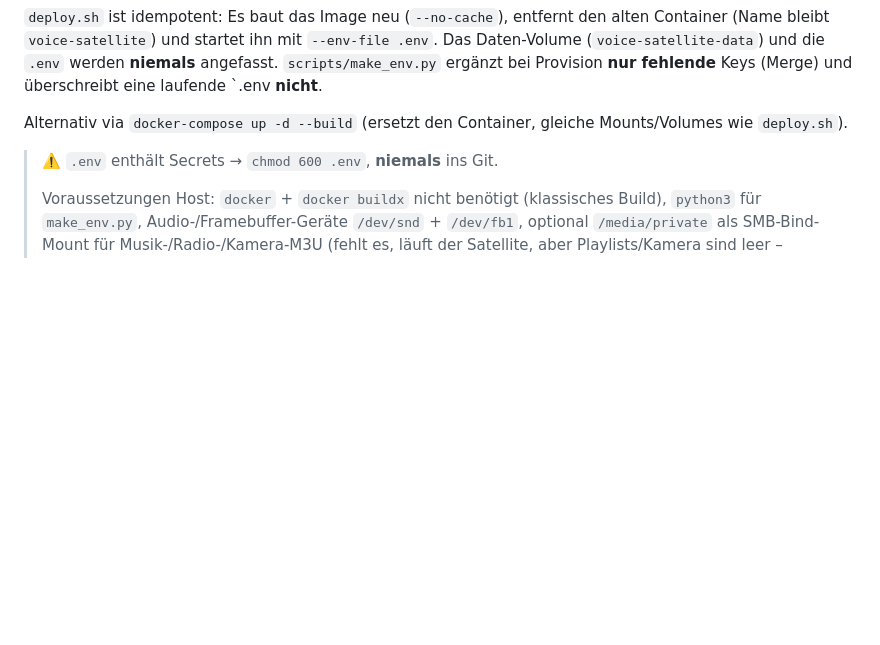
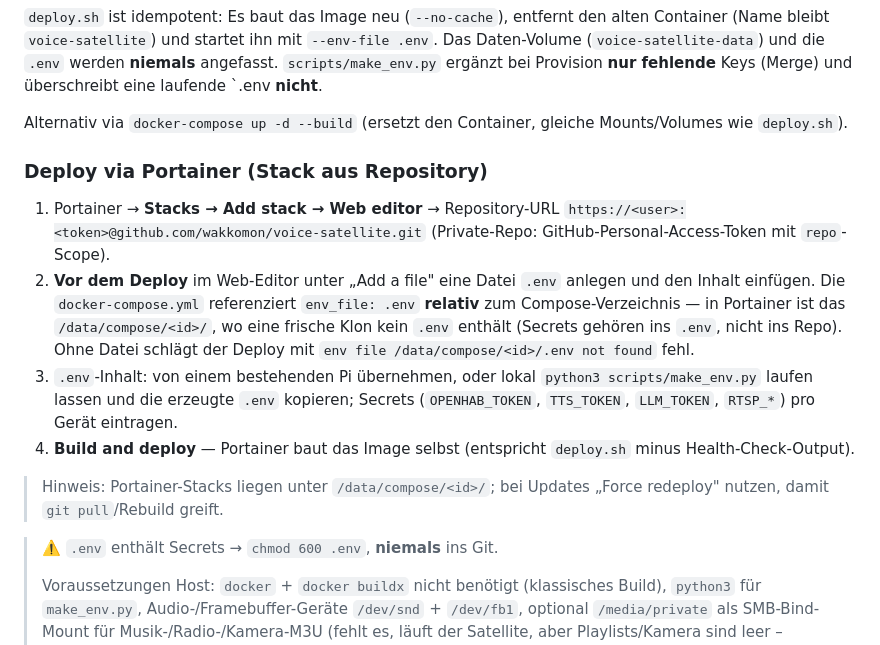
Before and after one commit to wakkomon/voice-satellite, a Markdown page: README.md, the part around the change. GitHub-like rendering; blank space fills up the shorter version.

Commit message:
README: Portainer-Deploy dokumentieren (.env als Stack-File anlegen)

```diff
--- a/README.md
+++ b/README.md
@@ -29,6 +29,27 @@ angefasst. `scripts/make_env.py` ergänzt bei Provision **nur fehlende** Keys
 
 Alternativ via `docker-compose up -d --build` (ersetzt den Container,
 gleiche Mounts/Volumes wie `deploy.sh`).
+
+### Deploy via Portainer (Stack aus Repository)
+
+1. Portainer → **Stacks → Add stack → Web editor** → Repository-URL
+   `https://<user>:<token>@github.com/wakkomon/voice-satellite.git`
+   (Private-Repo: GitHub-Personal-Access-Token mit `repo`-Scope).
+2. **Vor dem Deploy** im Web-Editor unter „Add a file" eine Datei `.env`
+   anlegen und den Inhalt einfügen. Die `docker-compose.yml` referenziert
+   `env_file: .env` **relativ** zum Compose-Verzeichnis — in Portainer ist
+   das `/data/compose/<id>/`, wo eine frische Klon kein `.env` enthält
+   (Secrets gehören ins `.env`, nicht ins Repo). Ohne Datei schlägt der
+   Deploy mit `env file /data/compose/<id>/.env not found` fehl.
+3. `.env`-Inhalt: von einem bestehenden Pi übernehmen, oder lokal
+   `python3 scripts/make_env.py` laufen lassen und die erzeugte `.env`
+   kopieren; Secrets (`OPENHAB_TOKEN`, `TTS_TOKEN`, `LLM_TOKEN`, `RTSP_*`)
+   pro Gerät eintragen.
+4. **Build and deploy** — Portainer baut das Image selbst (entspricht
+   `deploy.sh` minus Health-Check-Output).
+
+> Hinweis: Portainer-Stacks liegen unter `/data/compose/<id>/`; bei Updates
+> „Force redeploy" nutzen, damit `git pull`/Rebuild greift.
 
 > ⚠️ `.env` enthält Secrets → `chmod 600 .env`, **niemals** ins Git.
 >
```
